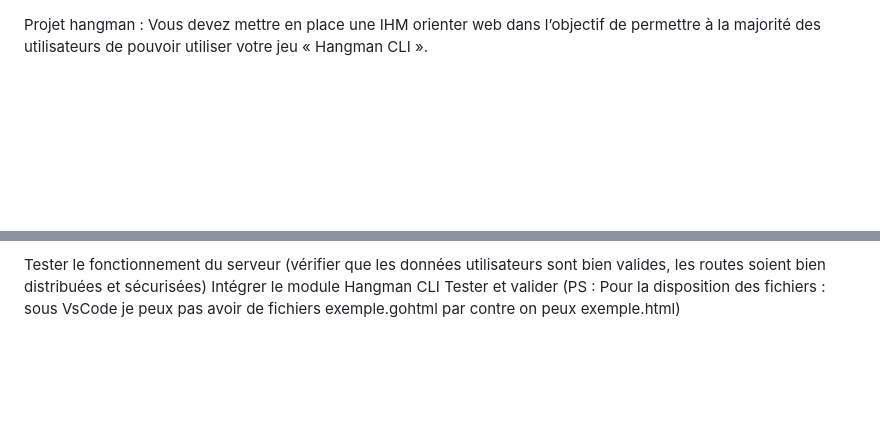
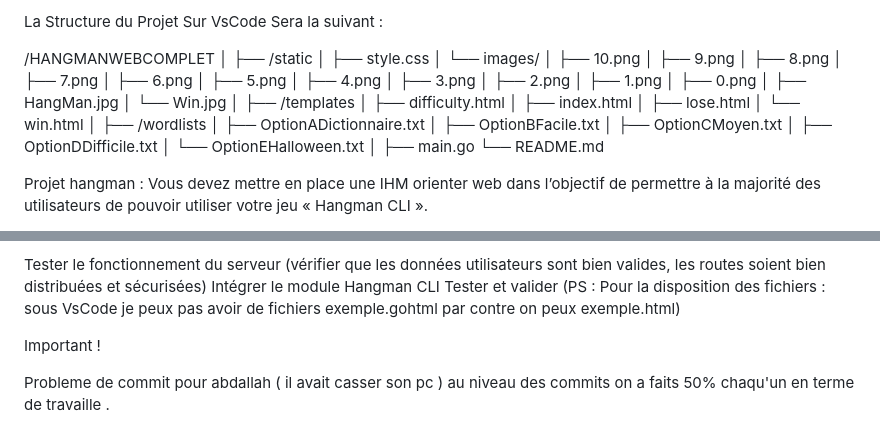
Before and after one commit to MentalOfCrow/HangManWeb, a Markdown page: README.md, 2 parts joined by grey strips. Rendered like a GitHub page; blank space fills up the shorter version.

```diff
--- a/README.md
+++ b/README.md
@@ -1,3 +1,42 @@
+La Structure du Projet Sur VsCode Sera la suivant :
+
+/HANGMANWEBCOMPLET
+│
+├── /static
+│   ├── style.css
+│   └── images/
+│   ├── 10.png
+│   ├── 9.png
+│   ├── 8.png
+│   ├── 7.png
+│   ├── 6.png
+│   ├── 5.png
+│   ├── 4.png
+│   ├── 3.png
+│   ├── 2.png
+│   ├── 1.png
+│   ├── 0.png
+│   ├── HangMan.jpg
+│   └── Win.jpg
+│
+├── /templates
+│   ├── difficulty.html
+│   ├── index.html
+│   ├── lose.html
+│   └── win.html
+│
+├── /wordlists
+│   ├── OptionADictionnaire.txt
+│   ├── OptionBFacile.txt
+│   ├── OptionCMoyen.txt
+│   ├── OptionDDifficile.txt
+│   └── OptionEHalloween.txt
+│
+├── main.go
+└── README.md
+
+
+
 Projet hangman : Vous devez mettre en place une IHM orienter web dans l’objectif de permettre à la majorité des
 utilisateurs de pouvoir utiliser votre jeu « Hangman CLI ».
 
@@ -69,3 +108,7 @@ bien distribuées et sécurisées) Intégrer le module
 Hangman CLI
 Tester et valider
 (PS : Pour la disposition des fichiers : sous VsCode je peux pas avoir de fichiers exemple.gohtml par contre on peux exemple.html)
+
+Important !
+
+Probleme de commit pour abdallah ( il avait casser son pc ) au niveau des commits on a faits 50% chaqu'un en terme de travaille .
```
